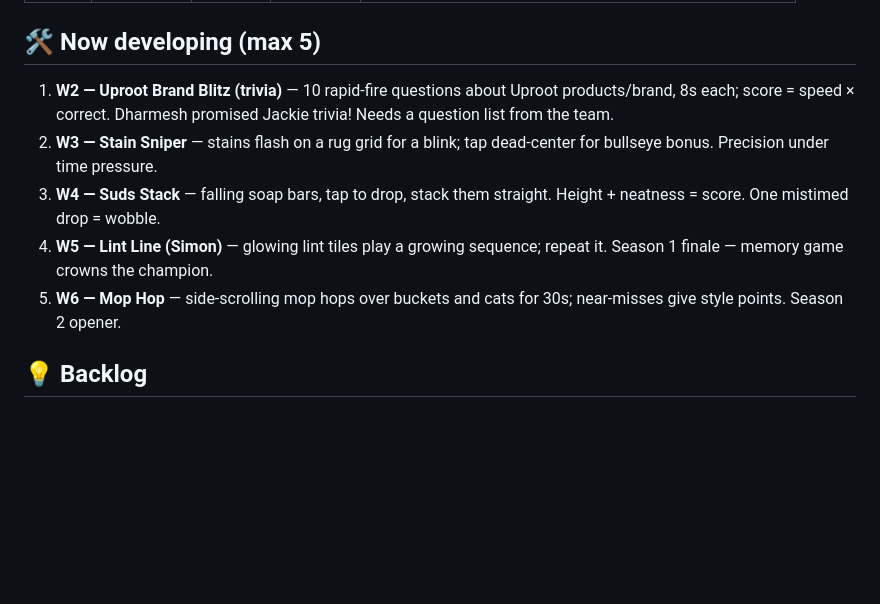
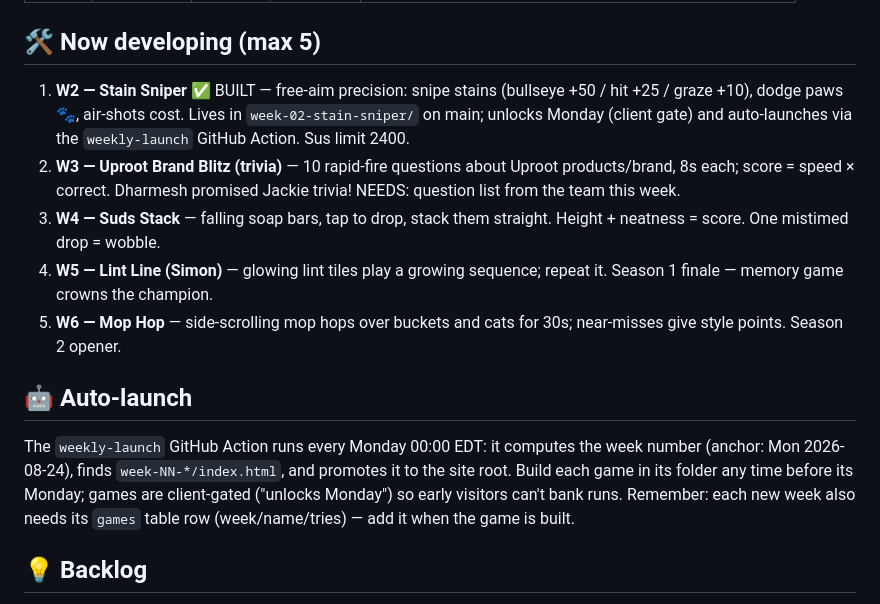
Before and after one commit to dharmesh7063-cmd/uproot-arcade, a Markdown page: GAMES.md, the part around the change. GitHub-like rendering; blank space fills up the shorter version.

Commit message:
Pipeline: W2 = Stain Sniper (built), trivia to W3, auto-launch docs
Co-Authored-By: Claude Fable 5 <noreply@anthropic.com>

```diff
--- a/GAMES.md
+++ b/GAMES.md
@@ -13,11 +13,14 @@ This branch (`games-lab`) is the workshop: the idea backlog, up to **5 games in
 | W1 | Fur Frenzy | 3 | 2000 | Tap fur, dodge socks, streak bonuses. 23 players day one. |
 
 ## 🛠️ Now developing (max 5)
-1. **W2 — Uproot Brand Blitz (trivia)** — 10 rapid-fire questions about Uproot products/brand, 8s each; score = speed × correct. Dharmesh promised Jackie trivia! Needs a question list from the team.
-2. **W3 — Stain Sniper** — stains flash on a rug grid for a blink; tap dead-center for bullseye bonus. Precision under time pressure.
+1. **W2 — Stain Sniper** ✅ BUILT — free-aim precision: snipe stains (bullseye +50 / hit +25 / graze +10), dodge paws 🐾, air-shots cost. Lives in `week-02-stain-sniper/` on main; unlocks Monday (client gate) and auto-launches via the `weekly-launch` GitHub Action. Sus limit 2400.
+2. **W3 — Uproot Brand Blitz (trivia)** — 10 rapid-fire questions about Uproot products/brand, 8s each; score = speed × correct. Dharmesh promised Jackie trivia! NEEDS: question list from the team this week.
 3. **W4 — Suds Stack** — falling soap bars, tap to drop, stack them straight. Height + neatness = score. One mistimed drop = wobble.
 4. **W5 — Lint Line (Simon)** — glowing lint tiles play a growing sequence; repeat it. Season 1 finale — memory game crowns the champion.
 5. **W6 — Mop Hop** — side-scrolling mop hops over buckets and cats for 30s; near-misses give style points. Season 2 opener.
+
+## 🤖 Auto-launch
+The `weekly-launch` GitHub Action runs every Monday 00:00 EDT: it computes the week number (anchor: Mon 2026-08-24), finds `week-NN-*/index.html`, and promotes it to the site root. Build each game in its folder any time before its Monday; games are client-gated ("unlocks Monday") so early visitors can't bank runs. Remember: each new week also needs its `games` table row (week/name/tries) — add it when the game is built.
 
 ## 💡 Backlog
 - Fur-nado Dodge (survive the swirling fur tornado)
```
